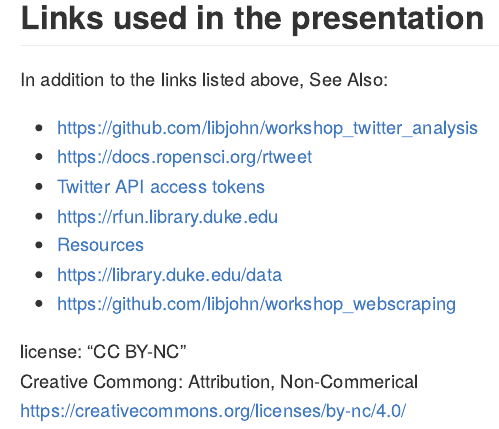
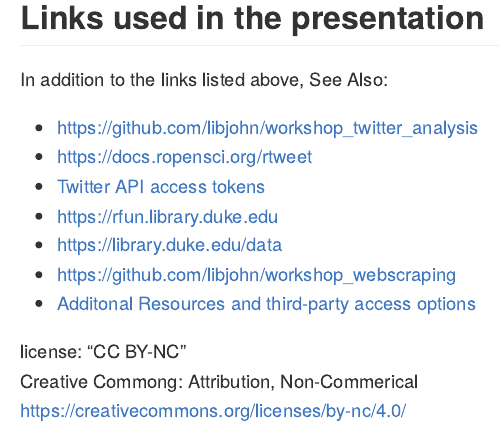
Before and after one commit to libjohn/workshop_twitter_analysis, an R Markdown document (README.Rmd): the page in a window 1100 px wide, from 2250 px down. The pictures show the output file README.md that the author committed with the source, drawn offline in the style of GitHub.

Commit message:
smithing

```diff
--- a/README.Rmd
+++ b/README.Rmd
@@ -41,9 +41,9 @@
 - https://docs.ropensci.org/rtweet
 - [Twitter API access tokens](https://docs.ropensci.org/rtweet/articles/auth.html#access-tokensecret-method)
 - https://rfun.library.duke.edu
-- [Resources](RESOURCES.md)
 - https://library.duke.edu/data
 - https://github.com/libjohn/workshop_webscraping
+- [Additonal Resources and third-party access options](RESOURCES.md)
 
 
 license: "CC BY-NC"
```
Also changed, not shown: README.md.
